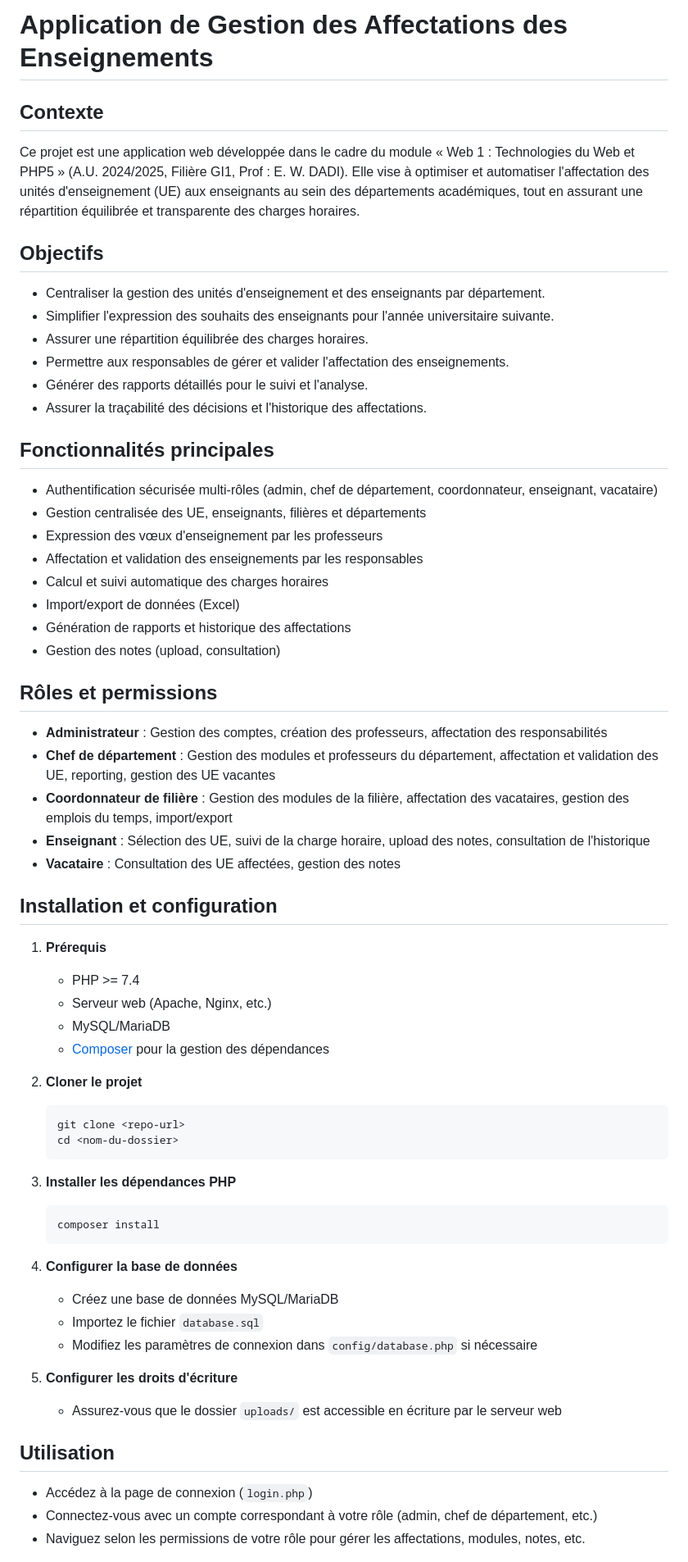
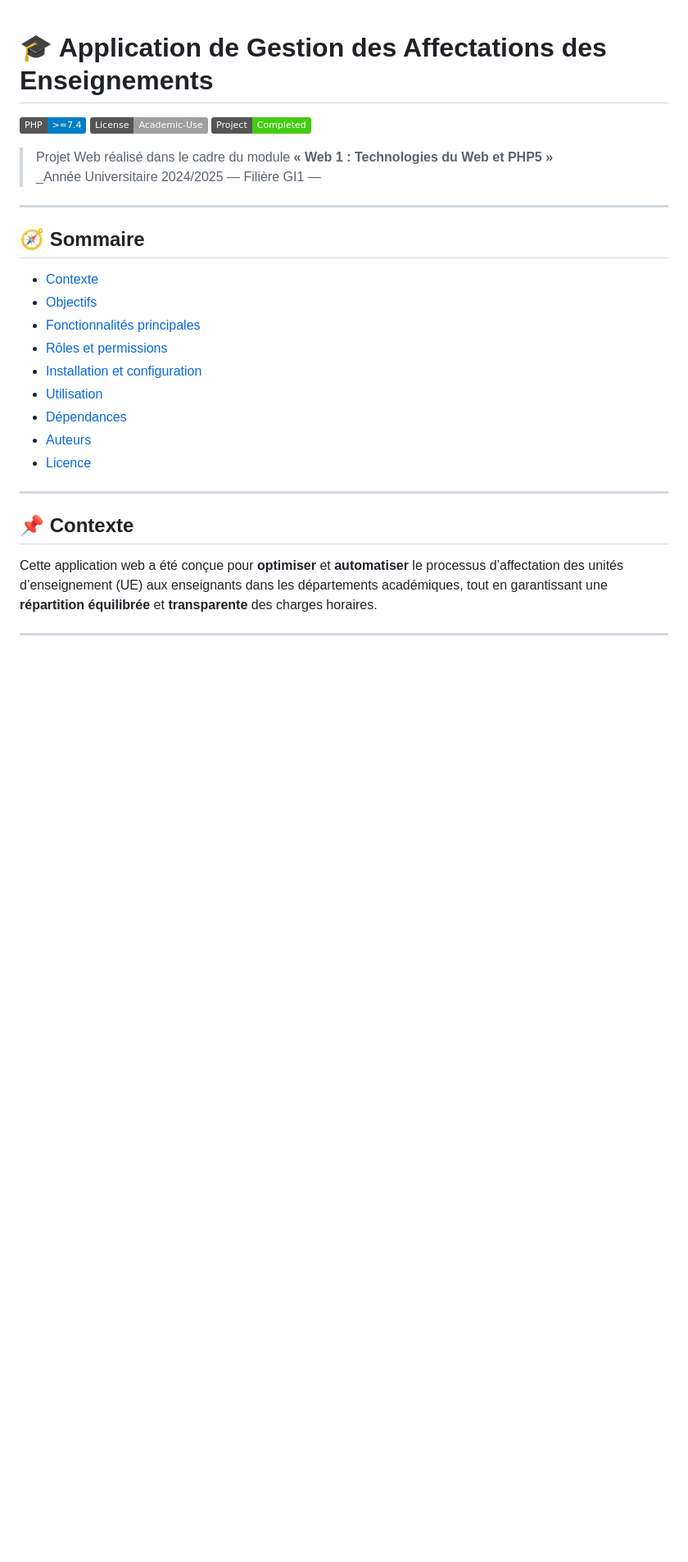
Before and after one commit to N-ostalgia/-Application-de-Gestion-des-Affectations-des-Enseignements-php, a Markdown page: README.md, the part around one of its changes. Shown at 82% size. Rendered like a GitHub page; badges without logos; blank space fills up the shorter version.

````diff
--- a/README.md
+++ b/README.md
@@ -1,61 +1,32 @@
-# Application de Gestion des Affectations des Enseignements
 
-## Contexte
-Ce projet est une application web développée dans le cadre du module « Web 1 : Technologies du Web et PHP5 » (A.U. 2024/2025, Filière GI1, Prof : E. W. DADI). Elle vise à optimiser et automatiser l'affectation des unités d'enseignement (UE) aux enseignants au sein des départements académiques, tout en assurant une répartition équilibrée et transparente des charges horaires.
+# 🎓 Application de Gestion des Affectations des Enseignements
 
-## Objectifs
-- Centraliser la gestion des unités d'enseignement et des enseignants par département.
-- Simplifier l'expression des souhaits des enseignants pour l'année universitaire suivante.
-- Assurer une répartition équilibrée des charges horaires.
-- Permettre aux responsables de gérer et valider l'affectation des enseignements.
-- Générer des rapports détaillés pour le suivi et l'analyse.
-- Assurer la traçabilité des décisions et l'historique des affectations.
+![PHP Version](https://img.shields.io/badge/PHP-%3E%3D7.4-blue)
+![License](https://img.shields.io/badge/License-Academic--Use-lightgrey)
+![Status](https://img.shields.io/badge/Project-Completed-brightgreen)
 
-## Fonctionnalités principales
-- Authentification sécurisée multi-rôles (admin, chef de département, coordonnateur, enseignant, vacataire)
-- Gestion centralisée des UE, enseignants, filières et départements
-- Expression des vœux d'enseignement par les professeurs
-- Affectation et validation des enseignements par les responsables
-- Calcul et suivi automatique des charges horaires
-- Import/export de données (Excel)
-- Génération de rapports et historique des affectations
-- Gestion des notes (upload, consultation)
+> Projet Web réalisé dans le cadre du module **« Web 1 : Technologies du Web et PHP5 »**
+> _Année Universitaire 2024/2025 — Filière GI1 —
 
-## Rôles et permissions
-- **Administrateur** : Gestion des comptes, création des professeurs, affectation des responsabilités
-- **Chef de département** : Gestion des modules et professeurs du département, affectation et validation des UE, reporting, gestion des UE vacantes
-- **Coordonnateur de filière** : Gestion des modules de la filière, affectation des vacataires, gestion des emplois du temps, import/export
-- **Enseignant** : Sélection des UE, suivi de la charge horaire, upload des notes, consultation de l'historique
-- **Vacataire** : Consultation des UE affectées, gestion des notes
+---
 
-## Installation et configuration
-1. **Prérequis**
-   - PHP >= 7.4
-   - Serveur web (Apache, Nginx, etc.)
-   - MySQL/MariaDB
-   - [Composer](https://getcomposer.org/) pour la gestion des dépendances
+## 🧭 Sommaire
 
-2. **Cloner le projet**
-   ```bash
-   git clone <repo-url>
-   cd <nom-du-dossier>
-   ```
+- [Contexte](#-contexte)
+- [Objectifs](#-objectifs)
+- [Fonctionnalités principales](#-fonctionnalités-principales)
+- [Rôles et permissions](#-rôles-et-permissions)
+- [Installation et configuration](#-installation-et-configuration)
+- [Utilisation](#-utilisation)
+- [Dépendances](#-dépendances)
+- [Auteurs](#-auteurs)
+- [Licence](#-licence)
 
-3. **Installer les dépendances PHP**
-   ```bash
-   composer install
-   ```
+---
 
-4. **Configurer la base de données**
-   - Créez une base de données MySQL/MariaDB
-   - Importez le fichier `database.sql`
-   - Modifiez les paramètres de connexion dans `config/database.php` si nécessaire
+## 📌 Contexte
 
-5. **Configurer les droits d'écriture**
-   - Assurez-vous que le dossier `uploads/` est accessible en écriture par le serveur web
+Cette application web a été conçue pour **optimiser** et **automatiser** le processus d’affectation des unités d’enseignement (UE) aux enseignants dans les départements académiques, tout en garantissant une **répartition équilibrée** et **transparente** des charges horaires.
 
-## Utilisation
-- Accédez à la page de connexion (`login.php`)
-- Connectez-vous avec un compte correspondant à votre rôle (admin, chef de département, etc.)
-- Naviguez selon les permissions de votre rôle pour gérer les affectations, modules, notes, etc.
+---
 
````
Also changed, not shown: other parts of README.md (+106 -9 lines).
